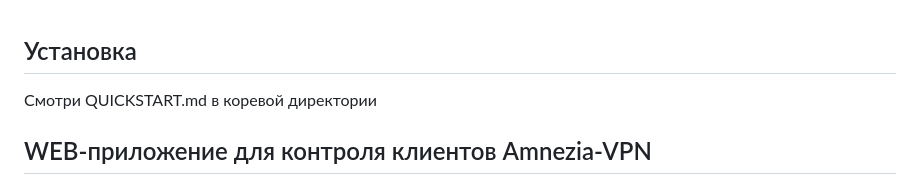
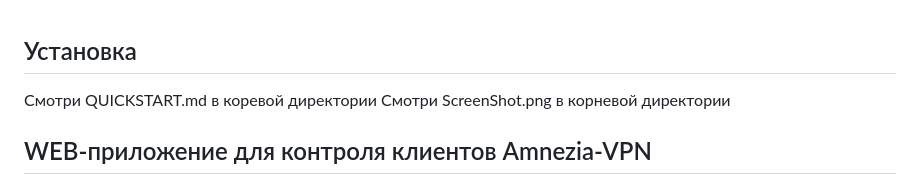
Before and after one commit to mitrios-hub/awg-web, a Markdown page: README.md, the part around the change. Drawn GitHub-style.

Commit message:
Changes Sun Jul 12 01:02:18 PM MSK 2026

```diff
--- a/README.md
+++ b/README.md
@@ -1,5 +1,6 @@
 ## Установка
 Смотри QUICKSTART.md в коревой директории
+Смотри ScreenShot.png в корневой директории
 
 ## WEB-приложение для контроля клиентов Amnezia-VPN
 
```
